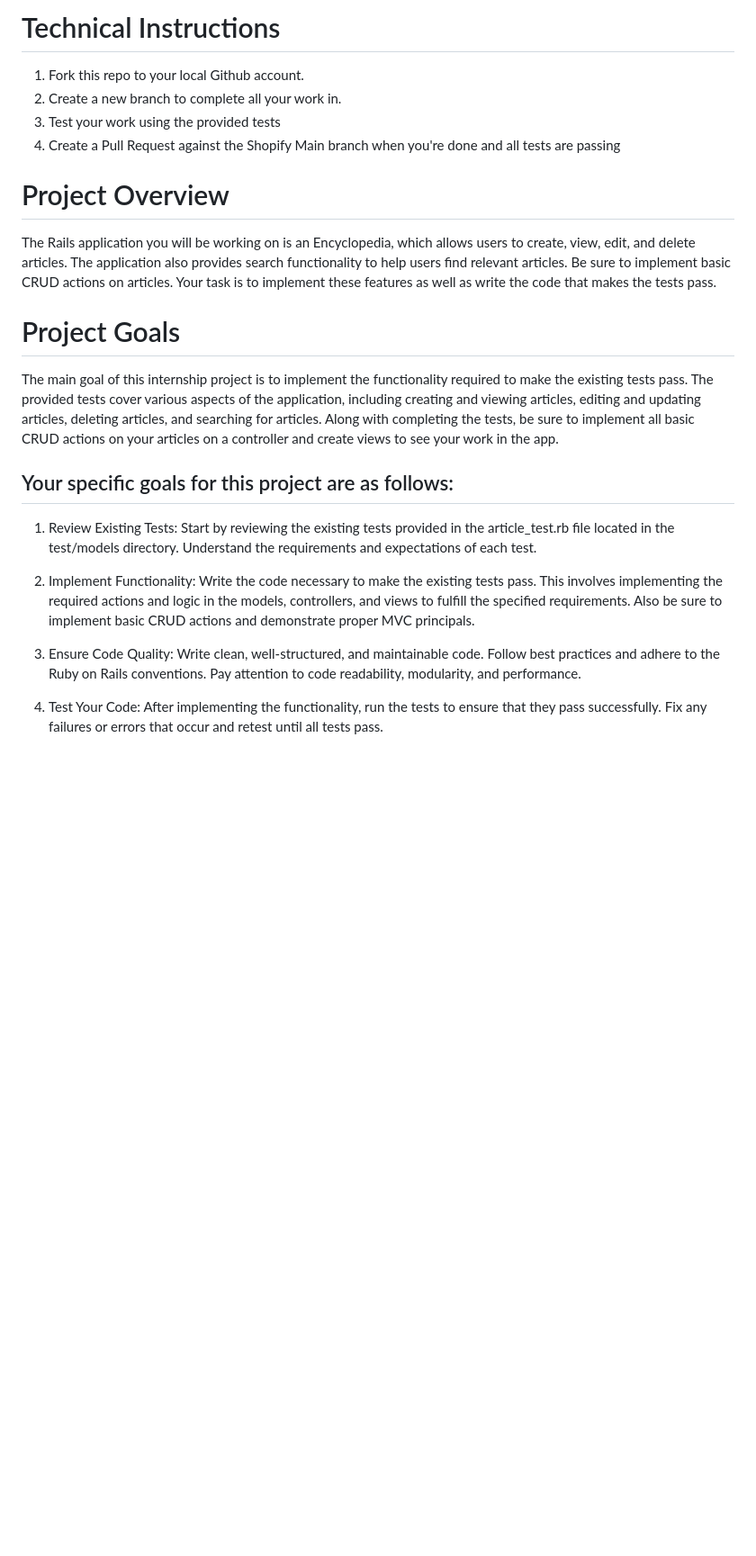
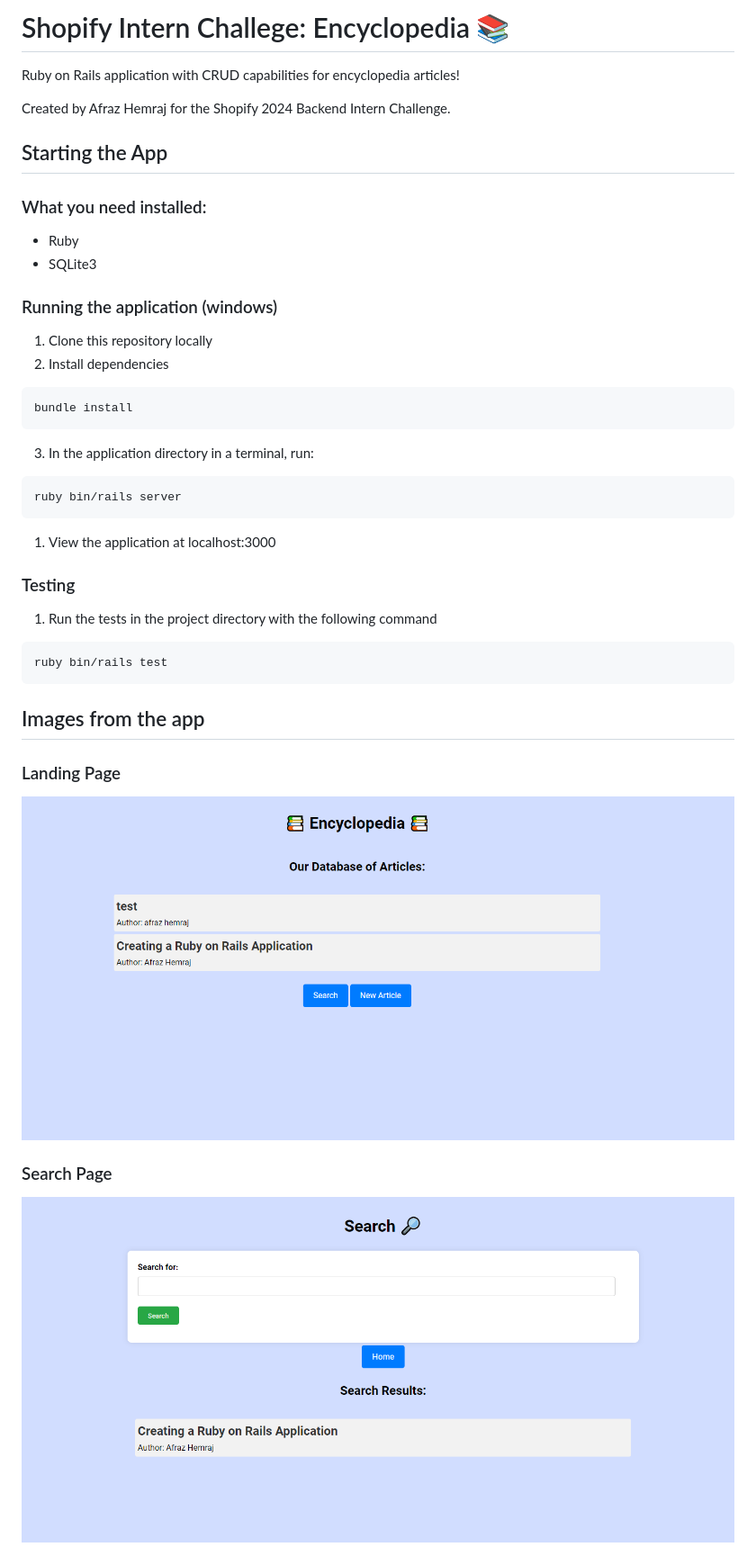
Before and after one commit to Shopify/eng-intern-assessment-rails, a Markdown page: README.md, the part around the change printed below. Shown: that part at 90% size. Drawn GitHub-style; pictures changed too: images/landing.png (added), images/search.png (added); blank space fills up the shorter version.

````diff
--- a/README.md
+++ b/README.md
@@ -1,22 +1,36 @@
-# Technical Instructions
-1. Fork this repo to your local Github account.
-2. Create a new branch to complete all your work in.
-3. Test your work using the provided tests
-4. Create a Pull Request against the Shopify Main branch when you're done and all tests are passing
+# Shopify Intern Challege: Encyclopedia 📚
 
-# Project Overview
-The Rails application you will be working on is an Encyclopedia, which allows users to create, view, edit, and delete articles. The application also provides search functionality to help users find relevant articles. Be sure to implement basic CRUD actions on articles. Your task is to implement these features as well as write the code that makes the tests pass.
+Ruby on Rails application with CRUD capabilities for encyclopedia articles!
 
-# Project Goals
-The main goal of this internship project is to implement the functionality required to make the existing tests pass. The provided tests cover various aspects of the application, including creating and viewing articles, editing and updating articles, deleting articles, and searching for articles. Along with completing the tests, be sure to implement all basic CRUD actions on your articles on a controller and create views to see your work in the app.
+Created by Afraz Hemraj for the Shopify 2024 Backend Intern Challenge.
 
-## Your specific goals for this project are as follows:
+## Starting the App
+### What you need installed:
+- Ruby
+- SQLite3
 
-1. Review Existing Tests: Start by reviewing the existing tests provided in the article_test.rb file located in the test/models directory. Understand the requirements and expectations of each test.
+### Running the application (windows)
+1. Clone this repository locally
+2. Install dependencies
+```
+bundle install
+```
+3. In the application directory in a terminal, run:
+```
+ruby bin/rails server
+```
 
-2. Implement Functionality: Write the code necessary to make the existing tests pass. This involves implementing the required actions and logic in the models, controllers, and views to fulfill the specified requirements. Also be sure to implement basic CRUD actions and demonstrate proper MVC principals.
+1. View the application at localhost:3000
 
-3. Ensure Code Quality: Write clean, well-structured, and maintainable code. Follow best practices and adhere to the Ruby on Rails conventions. Pay attention to code readability, modularity, and performance.
+### Testing
+1. Run the tests in the project directory with the following command
+```
+ruby bin/rails test
+```
 
-4. Test Your Code: After implementing the functionality, run the tests to ensure that they pass successfully. Fix any failures or errors that occur and retest until all tests pass.
+## Images from the app
+### Landing Page
+![Alt text](images/landing.png)
+### Search Page
+![Alt text](images/search.png)
 
````
Also changed, not shown: other parts of README.md (+6 -31 lines), images/new.png (added), images/pass.png (added), images/singlearticle.png (added).
